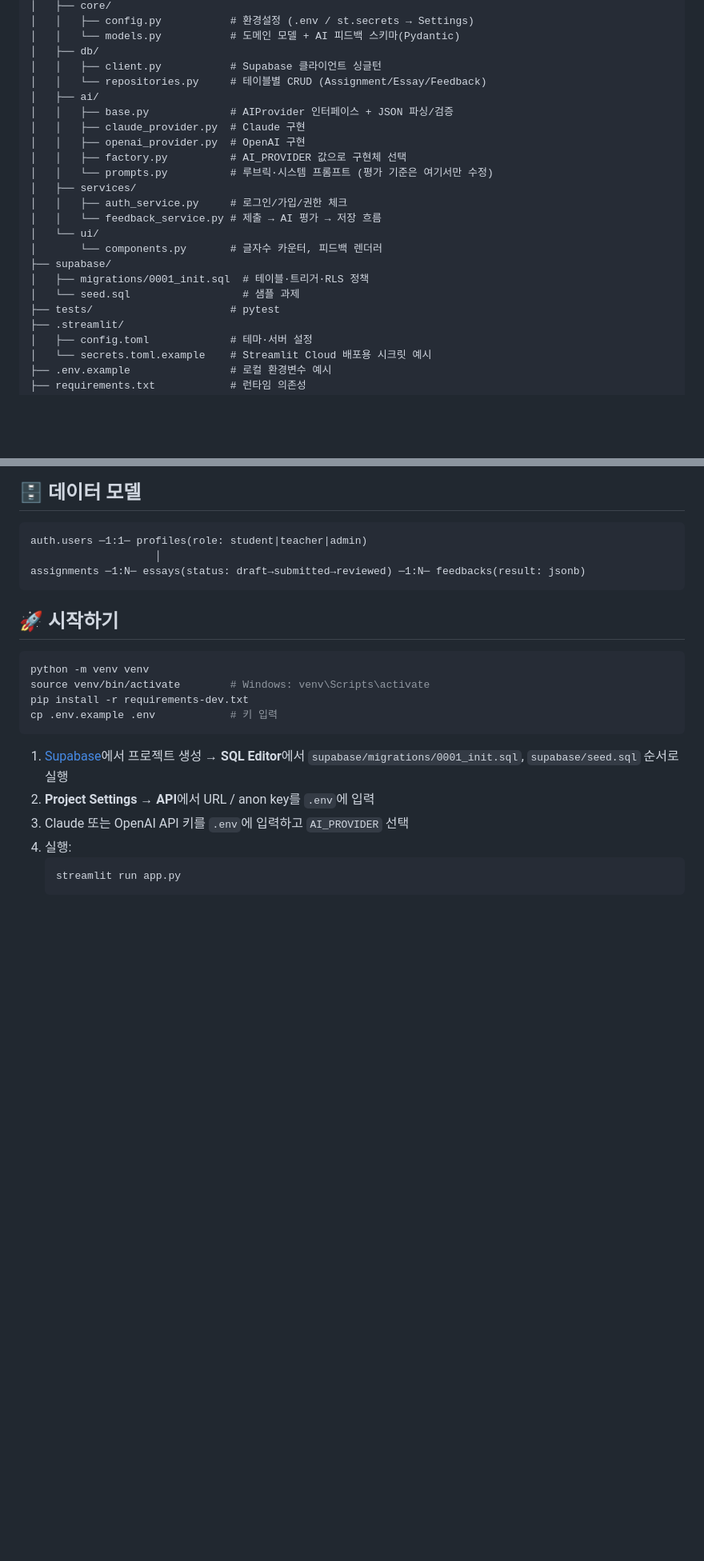
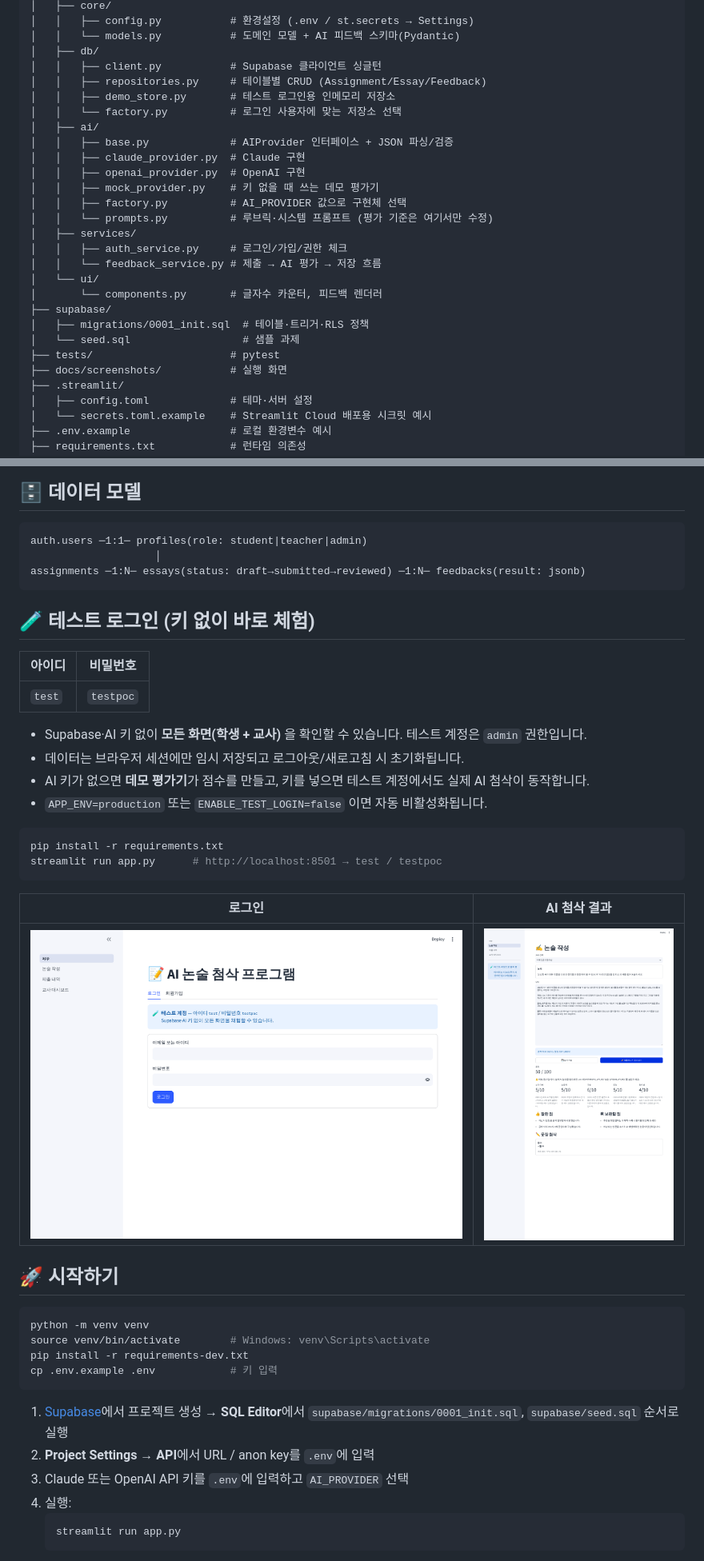
Before and after one commit to websteensw-ai/bid_scanner_source, a Markdown page: README.md, 2 parts joined by grey strips. Shown at 80% size. GitHub-like rendering; pictures changed too: docs/screenshots/01_login.png (added), docs/screenshots/04_feedback.png (added); blank space fills up the shorter version.

````diff
--- a/README.md
+++ b/README.md
@@ -23,11 +23,14 @@
 │   │   └── models.py           # 도메인 모델 + AI 피드백 스키마(Pydantic)
 │   ├── db/
 │   │   ├── client.py           # Supabase 클라이언트 싱글턴
-│   │   └── repositories.py     # 테이블별 CRUD (Assignment/Essay/Feedback)
+│   │   ├── repositories.py     # 테이블별 CRUD (Assignment/Essay/Feedback)
+│   │   ├── demo_store.py       # 테스트 로그인용 인메모리 저장소
+│   │   └── factory.py          # 로그인 사용자에 맞는 저장소 선택
 │   ├── ai/
 │   │   ├── base.py             # AIProvider 인터페이스 + JSON 파싱/검증
 │   │   ├── claude_provider.py  # Claude 구현
 │   │   ├── openai_provider.py  # OpenAI 구현
+│   │   ├── mock_provider.py    # 키 없을 때 쓰는 데모 평가기
 │   │   ├── factory.py          # AI_PROVIDER 값으로 구현체 선택
 │   │   └── prompts.py          # 루브릭·시스템 프롬프트 (평가 기준은 여기서만 수정)
 │   ├── services/
@@ -39,6 +42,7 @@
 │   ├── migrations/0001_init.sql  # 테이블·트리거·RLS 정책
 │   └── seed.sql                  # 샘플 과제
 ├── tests/                      # pytest
+├── docs/screenshots/           # 실행 화면
 ├── .streamlit/
 │   ├── config.toml             # 테마·서버 설정
 │   └── secrets.toml.example    # Streamlit Cloud 배포용 시크릿 예시
@@ -57,6 +61,26 @@ auth.users ─1:1─ profiles(role: student|teacher|admin)
                     │
 assignments ─1:N─ essays(status: draft→submitted→reviewed) ─1:N─ feedbacks(result: jsonb)
 ```
+
+## 🧪 테스트 로그인 (키 없이 바로 체험)
+
+| 아이디 | 비밀번호 |
+|---|---|
+| `test` | `testpoc` |
+
+- Supabase·AI 키 없이 **모든 화면(학생 + 교사)** 을 확인할 수 있습니다. 테스트 계정은 `admin` 권한입니다.
+- 데이터는 브라우저 세션에만 임시 저장되고 로그아웃/새로고침 시 초기화됩니다.
+- AI 키가 없으면 **데모 평가기**가 점수를 만들고, 키를 넣으면 테스트 계정에서도 실제 AI 첨삭이 동작합니다.
+- `APP_ENV=production` 또는 `ENABLE_TEST_LOGIN=false` 이면 자동 비활성화됩니다.
+
+```bash
+pip install -r requirements.txt
+streamlit run app.py      # http://localhost:8501 → test / testpoc
+```
+
+| 로그인 | AI 첨삭 결과 |
+|---|---|
+| ![로그인](docs/screenshots/01_login.png) | ![첨삭](docs/screenshots/04_feedback.png) |
 
 ## 🚀 시작하기
 
````
Also changed, not shown: docs/screenshots/02_home.png (added), docs/screenshots/03_write.png (added), docs/screenshots/05_history.png (added), docs/screenshots/06_teacher.png (added), 13 other files.
